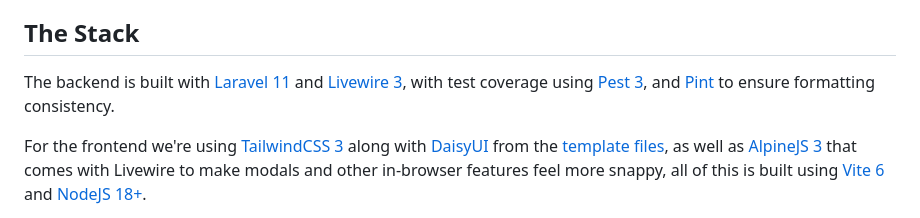
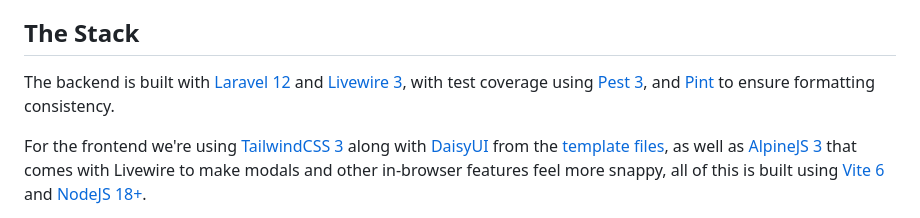
Before and after one commit to Senither/custodian, a Markdown page: php-laravel-livewire/README.md, the part around the change. GitHub-like rendering.

Commit message:
Fix Laravel version in php-laravel-livewire readme

```diff
--- a/php-laravel-livewire/README.md
+++ b/php-laravel-livewire/README.md
@@ -13,7 +13,7 @@ This is a Laravel and Livewire version of Custodian running on PHP 8.2+
 
 ## The Stack
 
-The backend is built with [Laravel 11](https://laravel.com/) and [Livewire 3](https://livewire.laravel.com/), with test coverage using [Pest 3](https://pestphp.com/), and [Pint](https://laravel.com/docs/11.x/pint#main-content) to ensure formatting consistency.
+The backend is built with [Laravel 12](https://laravel.com/) and [Livewire 3](https://livewire.laravel.com/), with test coverage using [Pest 3](https://pestphp.com/), and [Pint](https://laravel.com/docs/12.x/pint#main-content) to ensure formatting consistency.
 
 For the frontend we're using [TailwindCSS 3](https://tailwindcss.com/) along with [DaisyUI](https://daisyui.com/) from the [template files](/template/), as well as [AlpineJS 3](https://alpinejs.dev/) that comes with Livewire to make modals and other in-browser features feel more snappy, all of this is built using [Vite 6](https://vite.dev/) and [NodeJS 18+](https://nodejs.org/).
 
```
